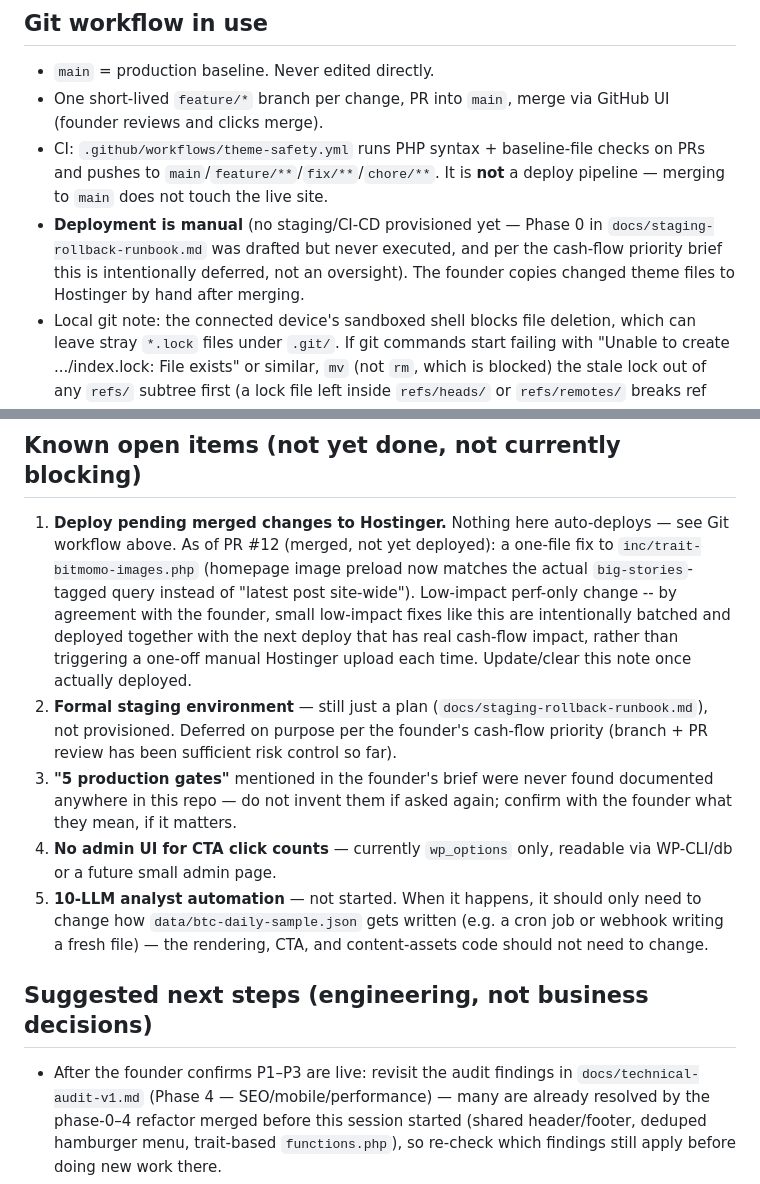
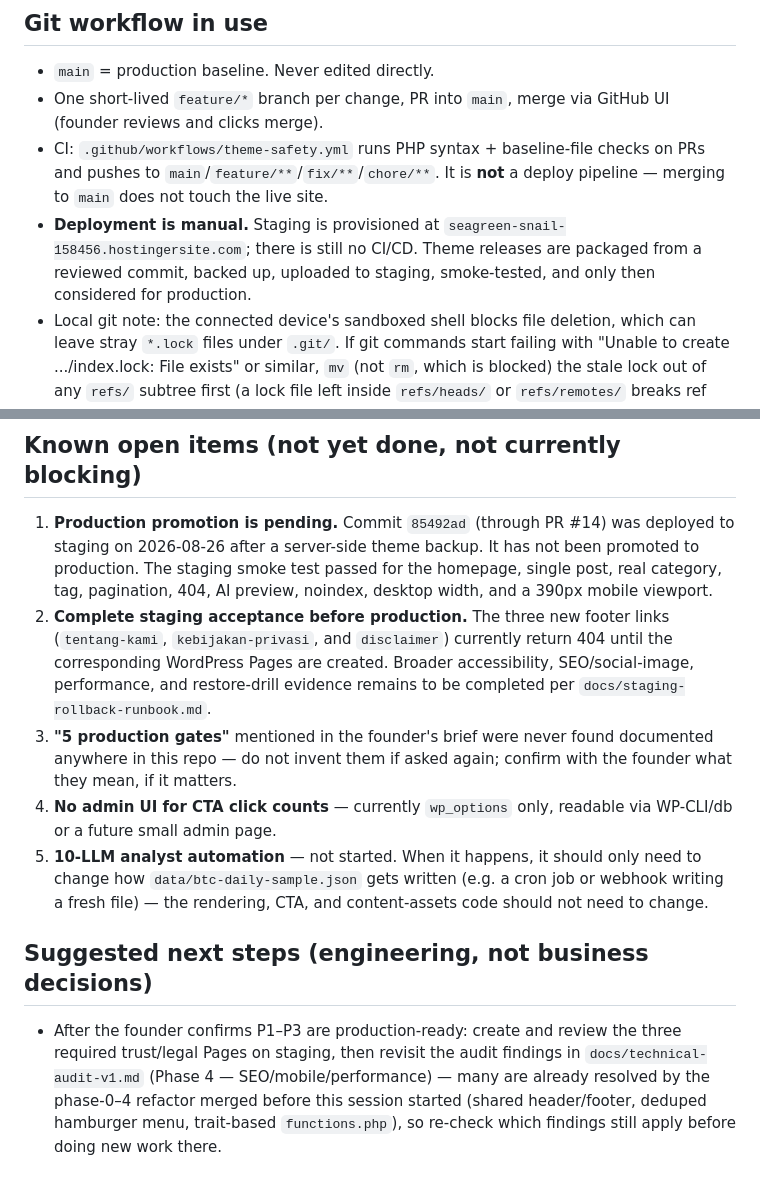
Before and after one commit to fahlm/bitmomo, a Markdown page: docs/ENGINEERING_CONTEXT.md, 2 parts joined by grey strips. Drawn GitHub-style.

```diff
--- a/docs/ENGINEERING_CONTEXT.md
+++ b/docs/ENGINEERING_CONTEXT.md
@@ -21,11 +21,10 @@ needing to open every file again.
 - CI: `.github/workflows/theme-safety.yml` runs PHP syntax + baseline-file
   checks on PRs and pushes to `main`/`feature/**`/`fix/**`/`chore/**`. It is
   **not** a deploy pipeline — merging to `main` does not touch the live site.
-- **Deployment is manual** (no staging/CI-CD provisioned yet — Phase 0 in
-  `docs/staging-rollback-runbook.md` was drafted but never executed, and per
-  the cash-flow priority brief this is intentionally deferred, not an
-  oversight). The founder copies changed theme files to Hostinger by hand
-  after merging.
+- **Deployment is manual.** Staging is provisioned at
+  `seagreen-snail-158456.hostingersite.com`; there is still no CI/CD. Theme
+  releases are packaged from a reviewed commit, backed up, uploaded to
+  staging, smoke-tested, and only then considered for production.
 - Local git note: the connected device's sandboxed shell blocks file deletion,
   which can leave stray `*.lock` files under `.git/`. If git commands start
   failing with "Unable to create .../index.lock: File exists" or similar,
@@ -105,19 +104,16 @@ self-contained and only loaded when a template calls
 
 ## Known open items (not yet done, not currently blocking)
 
-1. **Deploy pending merged changes to Hostinger.** Nothing here
-   auto-deploys — see Git workflow above. As of PR #12 (merged, not yet
-   deployed): a one-file fix to `inc/trait-bitmomo-images.php` (homepage
-   image preload now matches the actual `big-stories`-tagged query instead
-   of "latest post site-wide"). Low-impact perf-only change -- by agreement
-   with the founder, small low-impact fixes like this are intentionally
-   batched and deployed together with the next deploy that has real
-   cash-flow impact, rather than triggering a one-off manual Hostinger
-   upload each time. Update/clear this note once actually deployed.
-2. **Formal staging environment** — still just a plan
-   (`docs/staging-rollback-runbook.md`), not provisioned. Deferred on purpose
-   per the founder's cash-flow priority (branch + PR review has been
-   sufficient risk control so far).
+1. **Production promotion is pending.** Commit `85492ad` (through PR #14) was
+   deployed to staging on 2026-08-26 after a server-side theme backup. It has
+   not been promoted to production. The staging smoke test passed for the
+   homepage, single post, real category, tag, pagination, 404, AI preview,
+   noindex, desktop width, and a 390px mobile viewport.
+2. **Complete staging acceptance before production.** The three new footer
+   links (`tentang-kami`, `kebijakan-privasi`, and `disclaimer`) currently
+   return 404 until the corresponding WordPress Pages are created. Broader
+   accessibility, SEO/social-image, performance, and restore-drill evidence
+   remains to be completed per `docs/staging-rollback-runbook.md`.
 3. **"5 production gates"** mentioned in the founder's brief were never found
    documented anywhere in this repo — do not invent them if asked again;
    confirm with the founder what they mean, if it matters.
@@ -130,7 +126,9 @@ self-contained and only loaded when a template calls
 
 ## Suggested next steps (engineering, not business decisions)
 
-- After the founder confirms P1–P3 are live: revisit the audit findings in
+- After the founder confirms P1–P3 are production-ready: create and review
+  the three required trust/legal Pages on staging, then revisit the audit
+  findings in
   `docs/technical-audit-v1.md` (Phase 4 — SEO/mobile/performance) — many are
   already resolved by the phase-0–4 refactor merged before this session
   started (shared header/footer, deduped hamburger menu, trait-based
```
Also changed, not shown: docs/staging-rollback-runbook.md (+15 -2 lines).
